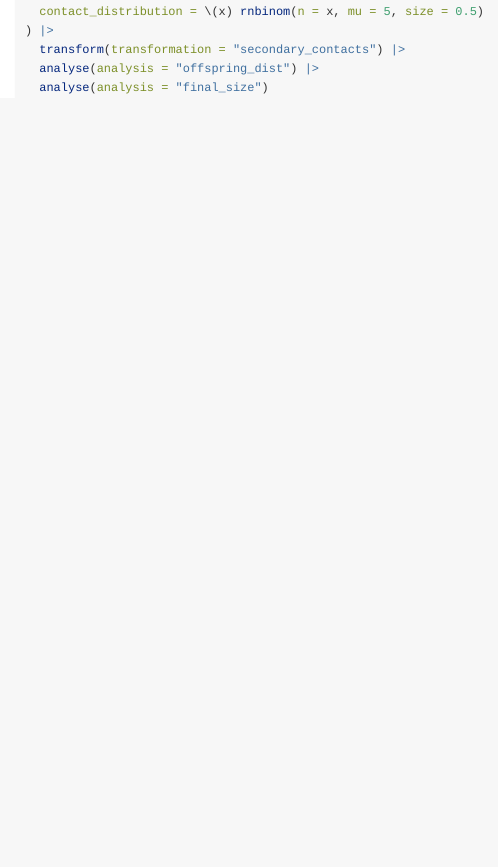
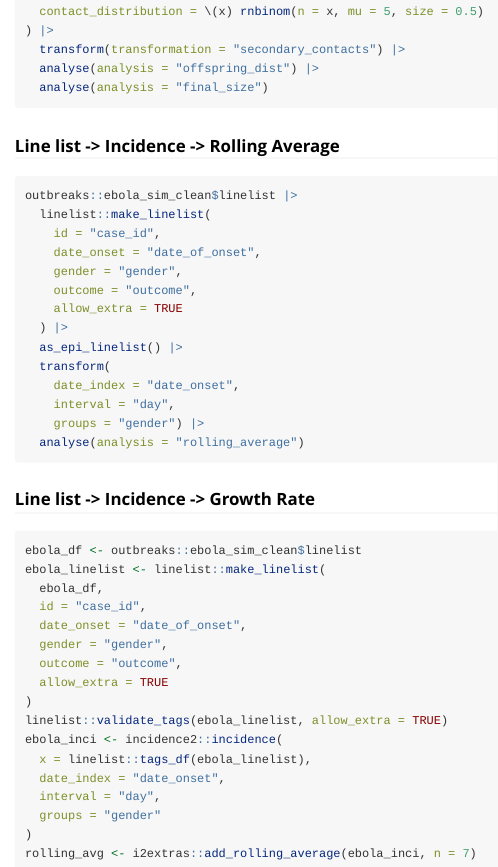
Before and after one commit to joshwlambert/epipipe, an R Markdown document (vignettes/case_studies.Rmd): the page in a window 1100 px wide, from 1260 px down. Rendered offline with R 4.5, knitr and Pandoc, with nearby package versions.

Commit message:
added case study

````diff
--- a/vignettes/case_studies.Rmd
+++ b/vignettes/case_studies.Rmd
@@ -82,3 +82,44 @@ import(
   analyse(analysis = "offspring_dist") |>
   analyse(analysis = "final_size")
 ```
+
+### Line list -> Incidence -> Rolling Average
+
+```{r, eval=FALSE}
+outbreaks::ebola_sim_clean$linelist |>
+  linelist::make_linelist(
+    id = "case_id",
+    date_onset = "date_of_onset",
+    gender = "gender",
+    outcome = "outcome",
+    allow_extra = TRUE
+  ) |>
+  as_epi_linelist() |>
+  transform(
+    date_index = "date_onset",
+    interval = "day",
+    groups = "gender") |>
+  analyse(analysis = "rolling_average")
+```
+
+### Line list -> Incidence -> Growth Rate
+
+```{r, eval=FALSE}
+ebola_df <- outbreaks::ebola_sim_clean$linelist
+ebola_linelist <- linelist::make_linelist(
+  ebola_df,
+  id = "case_id",
+  date_onset = "date_of_onset",
+  gender = "gender",
+  outcome = "outcome",
+  allow_extra = TRUE
+)
+linelist::validate_tags(ebola_linelist, allow_extra = TRUE)
+ebola_inci <- incidence2::incidence(
+  x = linelist::tags_df(ebola_linelist),
+  date_index = "date_onset",
+  interval = "day",
+  groups = "gender"
+)
+rolling_avg <- i2extras::add_rolling_average(ebola_inci, n = 7)
+```
````
